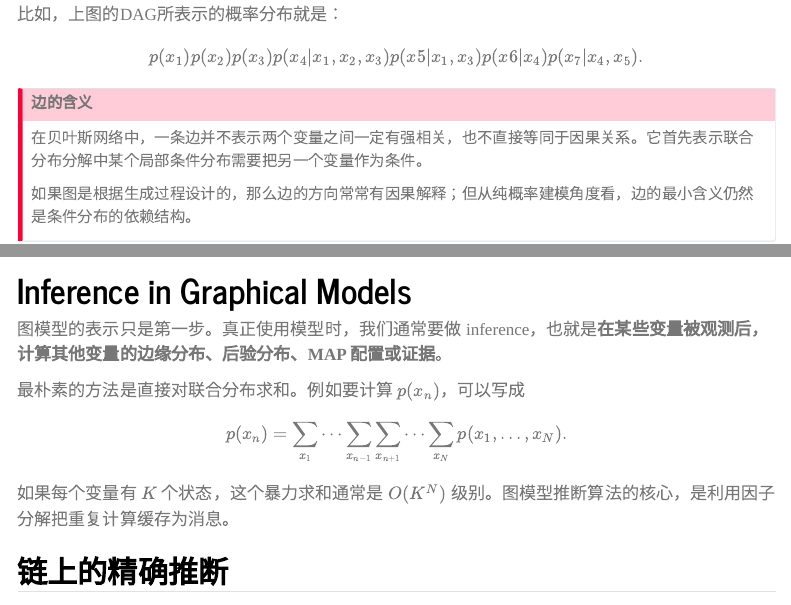
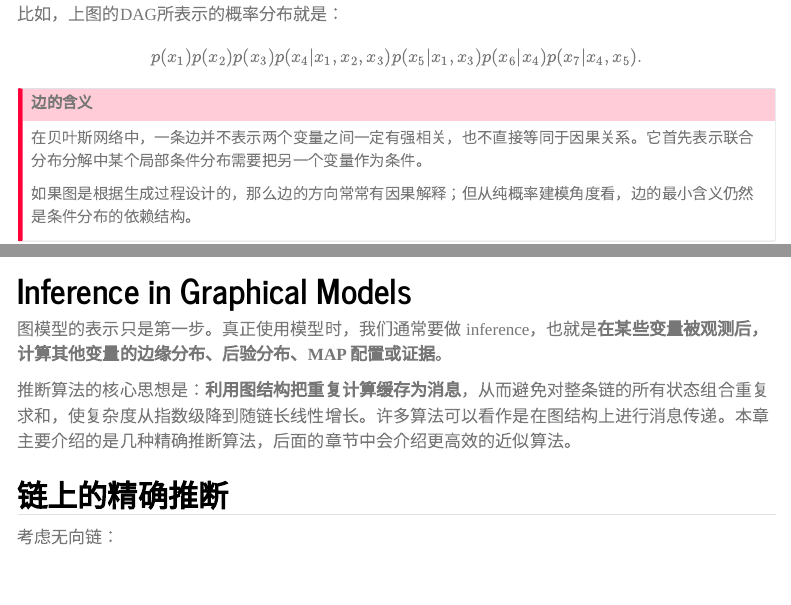
Before and after one commit to luyiyun/Notes, a Quarto document (src/learn/prml/08-graphical-models.qmd): the page in a window 1100 px wide, from 2280 px down, and a second part further down, joined at a grey line. Rendered offline with R 4.5, knitr and Pandoc in place of Quarto, with nearby package versions; menus at the side of the page are left out.

Commit message:
fix graphical models

```diff
--- a/src/learn/prml/08-graphical-models.qmd
+++ b/src/learn/prml/08-graphical-models.qmd
@@ -105,7 +105,7 @@ $$
 比如，上图的DAG所表示的概率分布就是：
 
 $$
-p(x_1)p(x_2)p(x_3)p(x_4|x_1,x_2,x_3)p(x5|x_1,x_3)p(x6|x_4)p(x_7|x_4,x_5).
+p(x_1)p(x_2)p(x_3)p(x_4|x_1,x_2,x_3)p(x_5|x_1,x_3)p(x_6|x_4)p(x_7|x_4,x_5).
 $$
 
 
@@ -782,11 +782,8 @@ flowchart LR
 
 图模型的表示只是第一步。真正使用模型时，我们通常要做 inference，也就是**在某些变量被观测后，计算其他变量的边缘分布、后验分布、MAP 配置或证据**。
 
-最朴素的方法是直接对联合分布求和。例如要计算 $p(x_n)$，可以写成
-$$
-p(x_n)=\sum_{x_1}\cdots\sum_{x_{n-1}}\sum_{x_{n+1}}\cdots\sum_{x_N}p(x_1,\dots,x_N).
-$$
-如果每个变量有 $K$ 个状态，这个暴力求和通常是 $O(K^N)$ 级别。图模型推断算法的核心，是利用因子分解把重复计算缓存为消息。
+推断算法的核心思想是：**利用图结构把重复计算缓存为消息**，从而避免对整条链的所有状态组合重复求和，使复杂度从指数级降到随链长线性增长。许多算法可以看作是在图结构上进行消息传递。本章主要介绍的是几种精确推断算法，后面的章节中会介绍更高效的近似算法。
+
 
 ## 链上的精确推断
 
```
Also changed, not shown: src/learn/prml/08-graphical-models.qmd (2 more changed lines).
